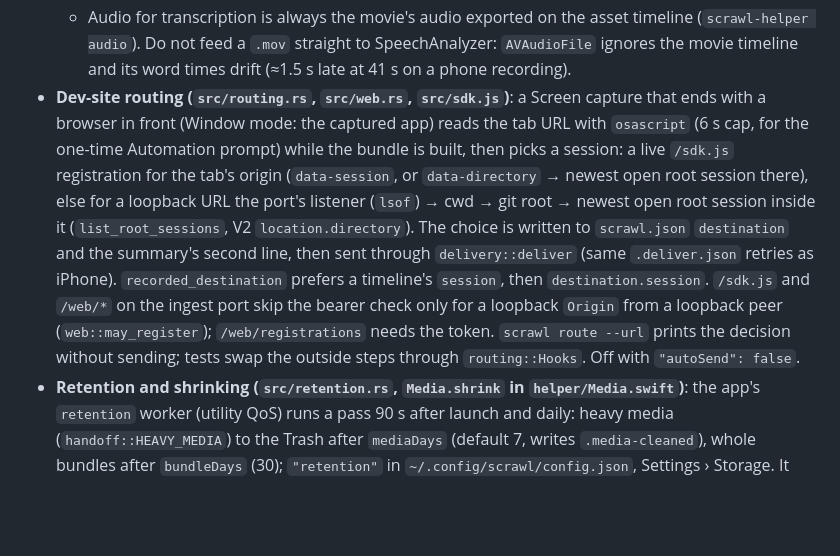
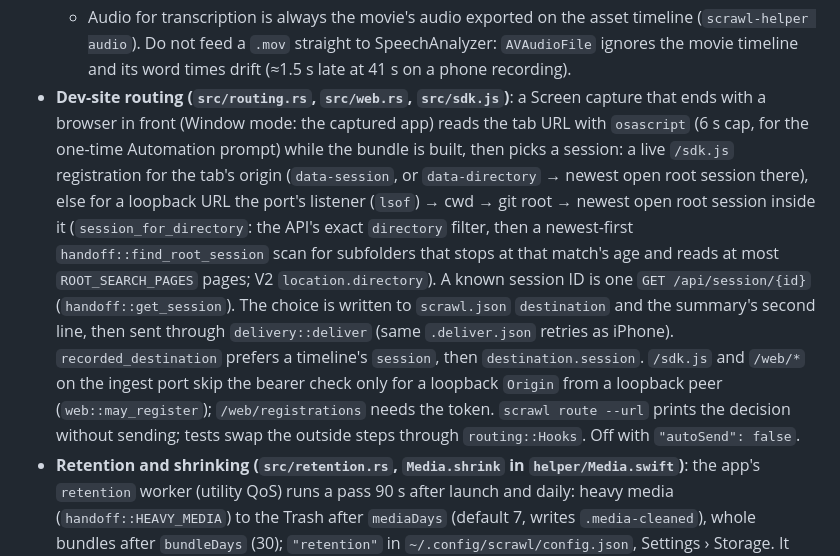
Before and after one commit to Avery2/scrawl, a Markdown page: AGENTS.md, the part around the change. Drawn GitHub-style; blank space fills up the shorter version.

Commit message:
docs(agents): routing uses session_for_directory, not list_root_sessions
2e2b5ef replaced list_root_sessions with handoff::find_root_session and
routing::session_for_directory; describe what routing does now.

```diff
--- a/AGENTS.md
+++ b/AGENTS.md
@@ -34,7 +34,7 @@ Scrawl is a macOS shortcut-triggered (`⌥⇧S`) screen, voice, cursor, and free
   - Live capture: the mirror window's rect (global top-left points, streamed by the helper) is the telemetry target, so ink/laser/clicks normalize into phone coordinates; inputs are re-based onto the movie's clock (`recording.startedAt`) at finish. Keyframes are selected on 320 px candidates and re-decoded from the native video at a 1600 px long edge.
   - ScrawlKit ingest (`ingest_recording`, `src/delivery.rs`): the Mac answers an upload only after the bundle is built and queued into OpenCode, or after the phone's `X-Scrawl-Wait` (default 25 s, max 45 s): `200 {"ok","delivered","state":"sent"|"queued"|"saved"|"processing","sessionTitle","error"?}`; a failed build answers 500 and forgets the recording so it can be sent again. Copies of one recording (LAN + Tailscale, HTTP + USB, keyed by `recordedAt`) wait for the first and get its outcome. A failed forward is `queued`: the bundle gets `.deliver.json` and the port owner retries it (15 s doubling to 30 min, for a day, then `.deliver-failed.json`); the phone never re-uploads for it, and retention skips the bundle. Over USB the Mac writes `<stamp>.delivery` (the same JSON) before `<stamp>.sent` (the session name, all older ScrawlKit reads). ScrawlKit's `IngestReply` treats a reply without `delivered` as sent. Tests swap the outside steps through `IngestHooks`; never post to a real session.
   - Audio for transcription is always the movie's audio exported on the asset timeline (`scrawl-helper audio`). Do not feed a `.mov` straight to SpeechAnalyzer: `AVAudioFile` ignores the movie timeline and its word times drift (≈1.5 s late at 41 s on a phone recording).
-- **Dev-site routing (`src/routing.rs`, `src/web.rs`, `src/sdk.js`)**: a Screen capture that ends with a browser in front (Window mode: the captured app) reads the tab URL with `osascript` (6 s cap, for the one-time Automation prompt) while the bundle is built, then picks a session: a live `/sdk.js` registration for the tab's origin (`data-session`, or `data-directory` → newest open root session there), else for a loopback URL the port's listener (`lsof`) → cwd → git root → newest open root session inside it (`list_root_sessions`, V2 `location.directory`). The choice is written to `scrawl.json` `destination` and the summary's second line, then sent through `delivery::deliver` (same `.deliver.json` retries as iPhone). `recorded_destination` prefers a timeline's `session`, then `destination.session`. `/sdk.js` and `/web/*` on the ingest port skip the bearer check only for a loopback `Origin` from a loopback peer (`web::may_register`); `/web/registrations` needs the token. `scrawl route --url` prints the decision without sending; tests swap the outside steps through `routing::Hooks`. Off with `"autoSend": false`.
+- **Dev-site routing (`src/routing.rs`, `src/web.rs`, `src/sdk.js`)**: a Screen capture that ends with a browser in front (Window mode: the captured app) reads the tab URL with `osascript` (6 s cap, for the one-time Automation prompt) while the bundle is built, then picks a session: a live `/sdk.js` registration for the tab's origin (`data-session`, or `data-directory` → newest open root session there), else for a loopback URL the port's listener (`lsof`) → cwd → git root → newest open root session inside it (`session_for_directory`: the API's exact `directory` filter, then a newest-first `handoff::find_root_session` scan for subfolders that stops at that match's age and reads at most `ROOT_SEARCH_PAGES` pages; V2 `location.directory`). A known session ID is one `GET /api/session/{id}` (`handoff::get_session`). The choice is written to `scrawl.json` `destination` and the summary's second line, then sent through `delivery::deliver` (same `.deliver.json` retries as iPhone). `recorded_destination` prefers a timeline's `session`, then `destination.session`. `/sdk.js` and `/web/*` on the ingest port skip the bearer check only for a loopback `Origin` from a loopback peer (`web::may_register`); `/web/registrations` needs the token. `scrawl route --url` prints the decision without sending; tests swap the outside steps through `routing::Hooks`. Off with `"autoSend": false`.
 - **Retention and shrinking (`src/retention.rs`, `Media.shrink` in `helper/Media.swift`)**: the app's `retention` worker (utility QoS) runs a pass 90 s after launch and daily: heavy media (`handoff::HEAVY_MEDIA`) to the Trash after `mediaDays` (default 7, writes `.media-cleaned`), whole bundles after `bundleDays` (30); `"retention"` in `~/.config/scrawl/config.json`, Settings › Storage. It skips bundles under a day old or whose folder changed (ctime) in the last day, live `.media-pending`/`.media-sending` markers, `.pinned`, `.deliver.json`, and bundles `retention::claim`ed. Cabled-iPhone `recording.mov` (> 6 Mbps) is re-encoded to HEVC at 1600 px a minute after `finalize_live_capture`, written beside the bundle and renamed over the original; sample times are kept, so `scrawl.json` is unchanged. Anything reading `video` must handle it missing (`retention::missing_media_reason`). Try passes on a temp folder with `scrawl clean --captures DIR --days-ahead N [--dry-run]`.
 - **Fast builds & local workflow**:
   - Keep `Cargo.toml` and `Cargo.lock` stable and build/test with `taskpolicy -c utility cargo build -j 3 --offline` and `taskpolicy -c utility cargo test -j 3 --offline -- --test-threads=2`.
```
